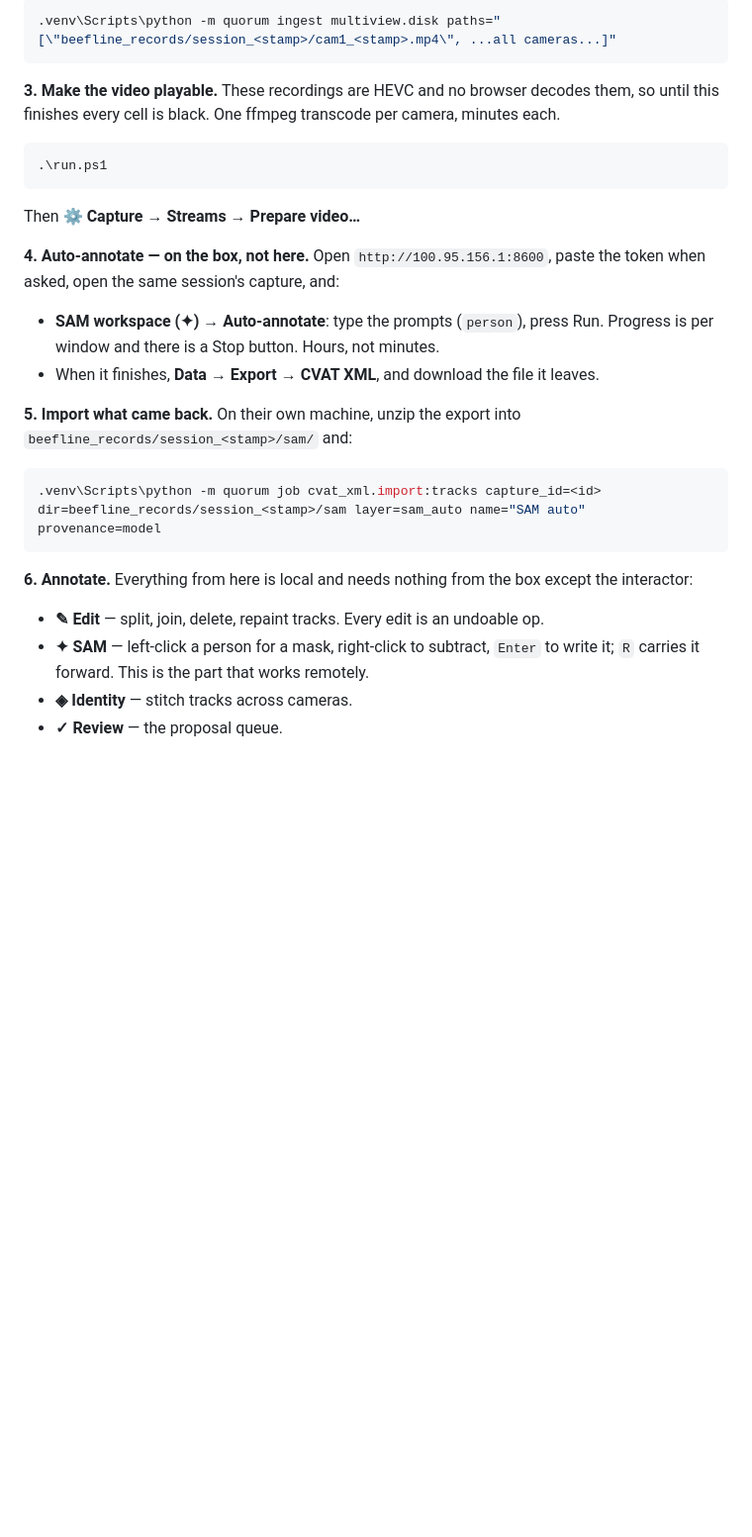
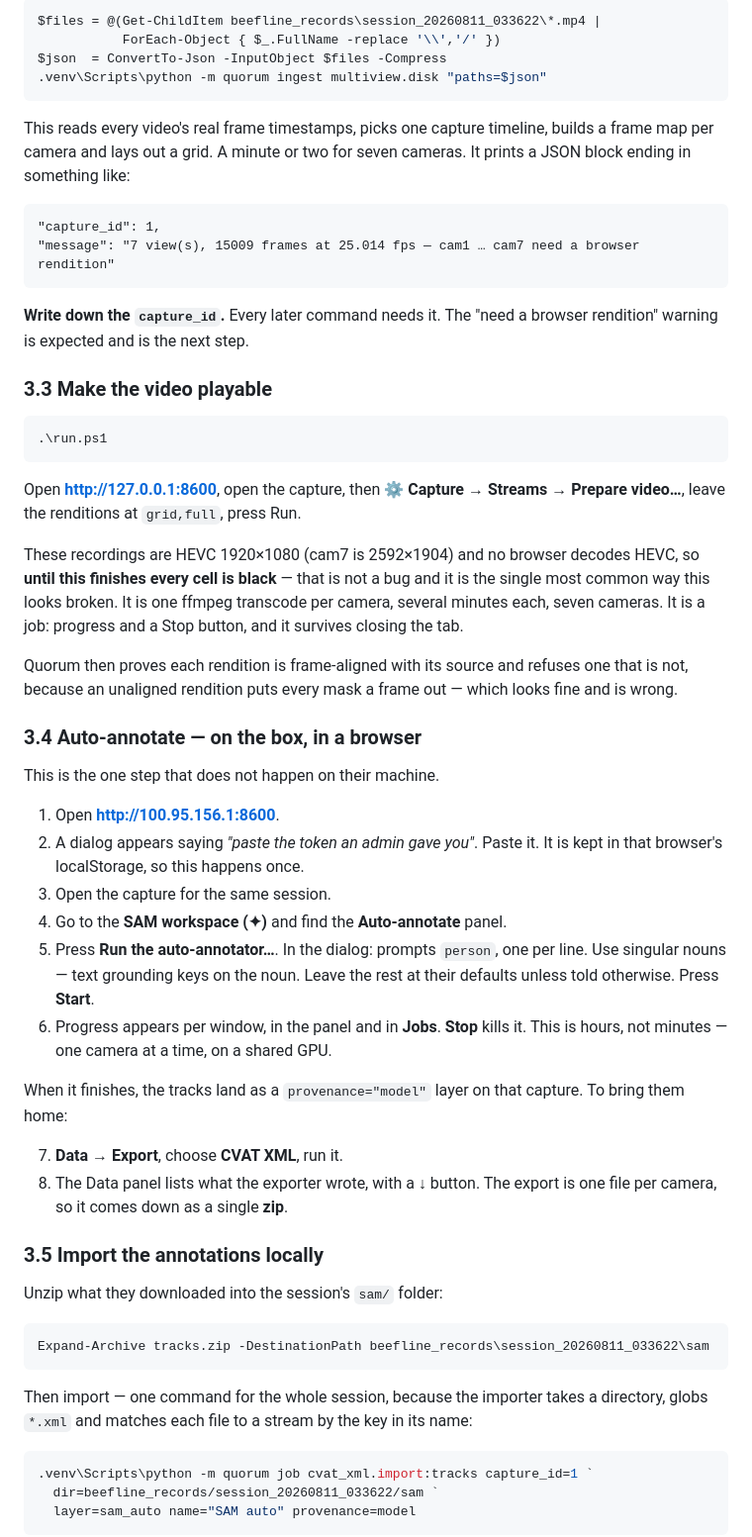
Before and after one commit to sabafathi11/quorum, a Markdown page: docs/ANNOTATOR.md, the part around one of its changes. Shown at 99% size. Rendered like a GitHub page; blank space fills up the shorter version.

````diff
--- a/docs/ANNOTATOR.md
+++ b/docs/ANNOTATOR.md
@@ -93,38 +147,79 @@ cd ..
 
 ```powershell
-.venv\Scripts\python -m quorum ingest multiview.disk paths="[\"beefline_records/session_<stamp>/cam1_<stamp>.mp4\", ...all cameras...]"
+$files = @(Get-ChildItem beefline_records\session_20260811_033622\*.mp4 |
+           ForEach-Object { $_.FullName -replace '\\','/' })
+$json  = ConvertTo-Json -InputObject $files -Compress
+.venv\Scripts\python -m quorum ingest multiview.disk "paths=$json"
 ```
 
-**3. Make the video playable.** These recordings are HEVC and no browser decodes
-them, so until this finishes every cell is black. One ffmpeg transcode per
-camera, minutes each.
+This reads every video's real frame timestamps, picks one capture timeline,
+builds a frame map per camera and lays out a grid. A minute or two for seven
+cameras. It prints a JSON block ending in something like:
+
+```
+"capture_id": 1,
+"message": "7 view(s), 15009 frames at 25.014 fps — cam1 … cam7 need a browser rendition"
+```
+
+**Write down the `capture_id`.** Every later command needs it. The "need a
+browser rendition" warning is expected and is the next step.
+
+### 3.3 Make the video playable
 
 ```powershell
 .\run.ps1
 ```
-Then **⚙ Capture → Streams → Prepare video…**
 
-**4. Auto-annotate — on the box, not here.** Open `http://100.95.156.1:8600`,
-paste the token when asked, open the same session's capture, and:
+Open **http://127.0.0.1:8600**, open the capture, then **⚙ Capture → Streams →
+Prepare video…**, leave the renditions at `grid,full`, press Run.
 
-- **SAM workspace (✦) → Auto-annotate**: type the prompts (`person`), press Run.
-  Progress is per window and there is a Stop button. Hours, not minutes.
-- When it finishes, **Data → Export → CVAT XML**, and download the file it
-  leaves.
+These recordings are HEVC 1920×1080 (cam7 is 2592×1904) and no browser decodes
+HEVC, so **until this finishes every cell is black** — that is not a bug and it
+is the single most common way this looks broken. It is one ffmpeg transcode per
+camera, several minutes each, seven cameras. It is a job: progress and a Stop
+button, and it survives closing the tab.
 
-**5. Import what came back.** On their own machine, unzip the export into
-`beefline_records/session_<stamp>/sam/` and:
+Quorum then proves each rendition is frame-aligned with its source and refuses
+one that is not, because an unaligned rendition puts every mask a frame out —
+which looks fine and is wrong.
+
+### 3.4 Auto-annotate — on the box, in a browser
+
+This is the one step that does not happen on their machine.
+
+1. Open **http://100.95.156.1:8600**.
+2. A dialog appears saying *"paste the token an admin gave you"*. Paste it. It
+   is kept in that browser's localStorage, so this happens once.
+3. Open the capture for the same session.
+4. Go to the **SAM workspace (✦)** and find the **Auto-annotate** panel.
+5. Press **Run the auto-annotator…**. In the dialog: prompts `person`, one per
+   line. Use singular nouns — text grounding keys on the noun. Leave the rest at
+   their defaults unless told otherwise. Press **Start**.
+6. Progress appears per window, in the panel and in **Jobs**. **Stop** kills it.
+   This is hours, not minutes — one camera at a time, on a shared GPU.
+
+When it finishes, the tracks land as a `provenance="model"` layer on that
+capture. To bring them home:
+
+7. **Data → Export**, choose **CVAT XML**, run it.
+8. The Data panel lists what the exporter wrote, with a **↓** button. The export
+   is one file per camera, so it comes down as a single **zip**.
+
+### 3.5 Import the annotations locally
+
+Unzip what they downloaded into the session's `sam/` folder:
 
 ```powershell
-.venv\Scripts\python -m quorum job cvat_xml.import:tracks capture_id=<id> dir=beefline_records/session_<stamp>/sam layer=sam_auto name="SAM auto" provenance=model
+Expand-Archive tracks.zip -DestinationPath beefline_records\session_20260811_033622\sam
 ```
 
-**6. Annotate.** Everything from here is local and needs nothing from the box
-except the interactor:
+Then import — one command for the whole session, because the importer takes a
+directory, globs `*.xml` and matches each file to a stream by the key in its
+name:
 
-- **✎ Edit** — split, join, delete, repaint tracks. Every edit is an undoable op.
-- **✦ SAM** — left-click a person for a mask, right-click to subtract, `Enter`
-  to write it; `R` carries it forward. This is the part that works remotely.
-- **◈ Identity** — stitch tracks across cameras.
-- **✓ Review** — the proposal queue.
+```powershell
+.venv\Scripts\python -m quorum job cvat_xml.import:tracks capture_id=1 `
+  dir=beefline_records/session_20260811_033622/sam `
+  layer=sam_auto name="SAM auto" provenance=model
+```
 
````
Also changed, not shown: other parts of docs/ANNOTATOR.md (+98 -16 lines).
